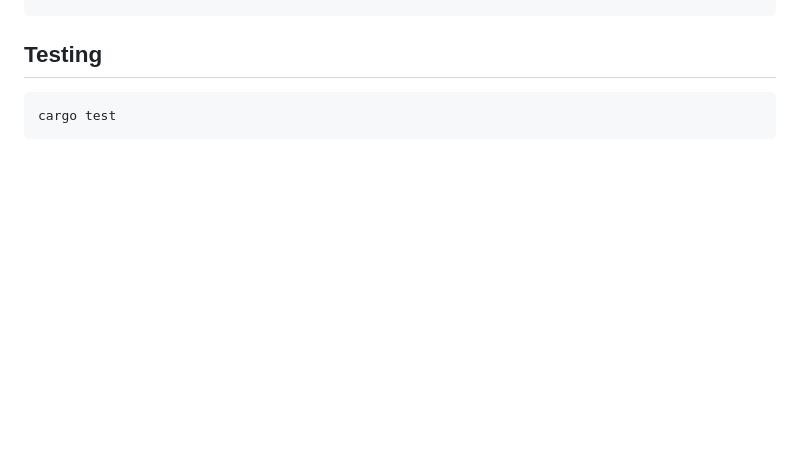
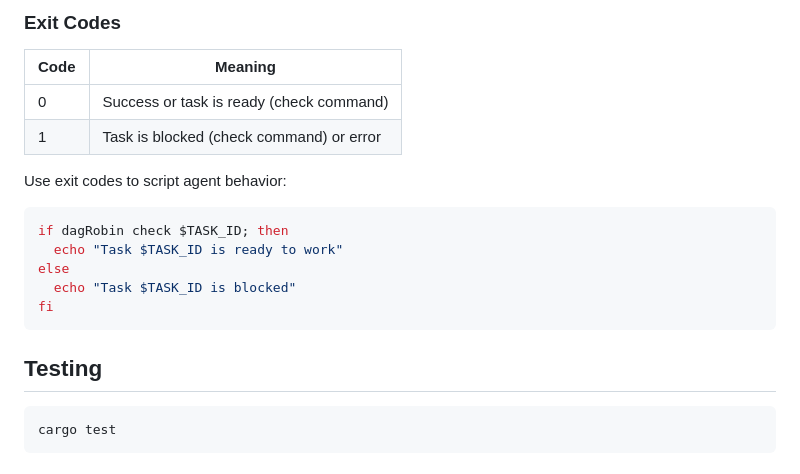
Before and after one commit to afa7789/dagRobin, a Markdown page: README.md, the part around one of its changes. Drawn GitHub-style; blank space fills up the shorter version.

````diff
--- a/README.md
+++ b/README.md
@@ -174,3 +328,20 @@ src/
+### Exit Codes
+
+| Code | Meaning |
+|------|---------|
+| 0 | Success or task is ready (check command) |
+| 1 | Task is blocked (check command) or error |
+
+Use exit codes to script agent behavior:
+
+```bash
+if dagRobin check $TASK_ID; then
+  echo "Task $TASK_ID is ready to work"
+else
+  echo "Task $TASK_ID is blocked"
+fi
+```
+
 ## Testing
 
 ```bash
````
Also changed, not shown: other parts of README.md (+154 -0 lines).
